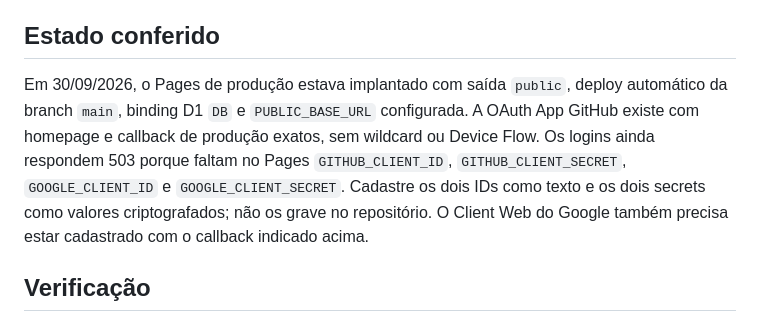
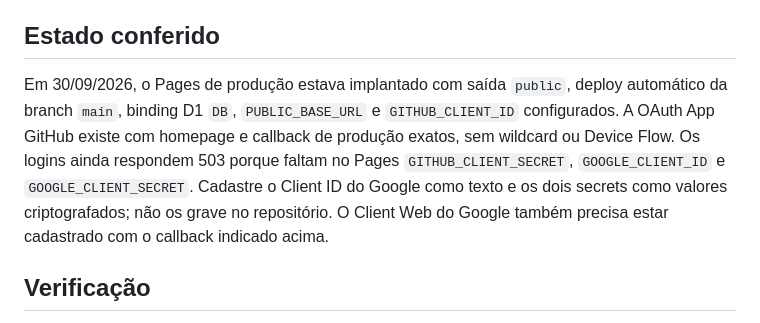
Before and after one commit to wesleysantos847317-sketch/oauth-pages-lab1, a Markdown page: README.md, the part around the change. Rendered like a GitHub page.

Commit message:
Atualizar status das credenciais OAuth

```diff
--- a/README.md
+++ b/README.md
@@ -76,7 +76,7 @@ Configure os valores somente em **Settings > Variables and Secrets** no Pages. N
 
 ## Estado conferido
 
-Em 30/09/2026, o Pages de produção estava implantado com saída `public`, deploy automático da branch `main`, binding D1 `DB` e `PUBLIC_BASE_URL` configurada. A OAuth App GitHub existe com homepage e callback de produção exatos, sem wildcard ou Device Flow. Os logins ainda respondem 503 porque faltam no Pages `GITHUB_CLIENT_ID`, `GITHUB_CLIENT_SECRET`, `GOOGLE_CLIENT_ID` e `GOOGLE_CLIENT_SECRET`. Cadastre os dois IDs como texto e os dois secrets como valores criptografados; não os grave no repositório. O Client Web do Google também precisa estar cadastrado com o callback indicado acima.
+Em 30/09/2026, o Pages de produção estava implantado com saída `public`, deploy automático da branch `main`, binding D1 `DB`, `PUBLIC_BASE_URL` e `GITHUB_CLIENT_ID` configurados. A OAuth App GitHub existe com homepage e callback de produção exatos, sem wildcard ou Device Flow. Os logins ainda respondem 503 porque faltam no Pages `GITHUB_CLIENT_SECRET`, `GOOGLE_CLIENT_ID` e `GOOGLE_CLIENT_SECRET`. Cadastre o Client ID do Google como texto e os dois secrets como valores criptografados; não os grave no repositório. O Client Web do Google também precisa estar cadastrado com o callback indicado acima.
 
 ## Verificação
 
```
